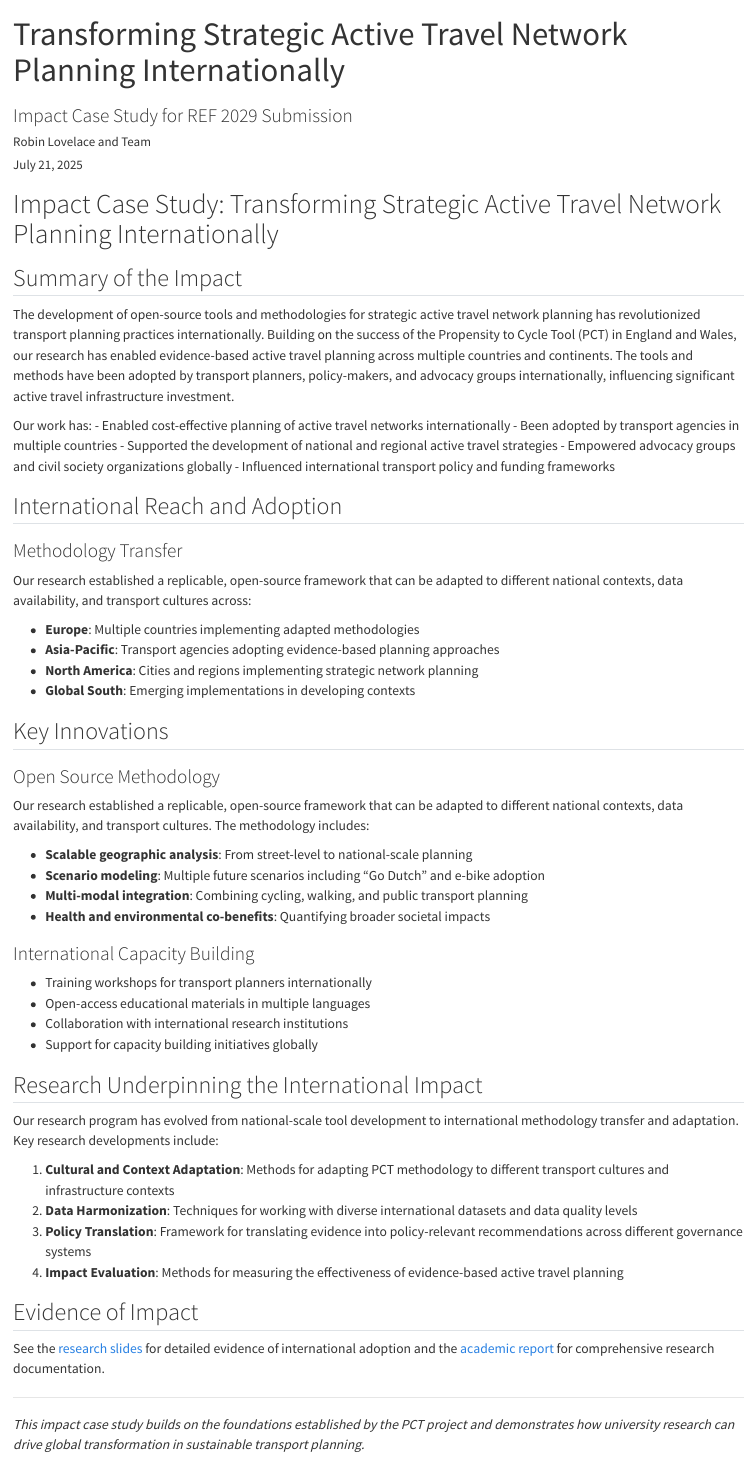
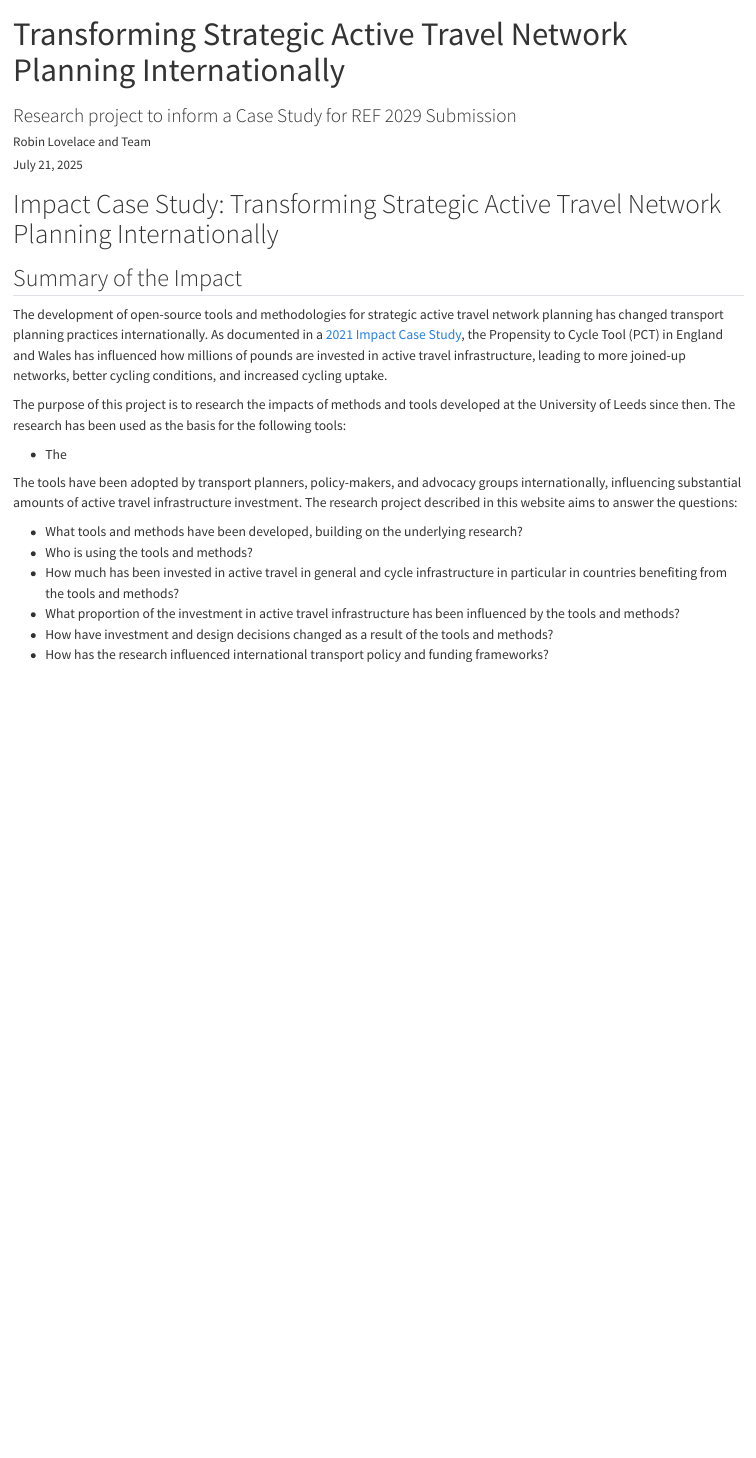
Before and after one commit to itsleeds/ics, a Quarto document (index.qmd): the page in a window 1100 px wide, from its top. Rendered offline with R 4.5, knitr and Pandoc in place of Quarto, with nearby package versions.

Commit message:
Update index

```diff
--- a/index.qmd
+++ b/index.qmd
@@ -1,6 +1,6 @@
 ---
 title: "Transforming Strategic Active Travel Network Planning Internationally"
-subtitle: "Impact Case Study for REF 2029 Submission"
+subtitle: "Research project to inform a Case Study for REF 2029 Submission"
 author: "Robin Lovelace and Team"
 date: last-modified
 ---
@@ -9,54 +9,20 @@ date: last-modified
 
 ## Summary of the Impact
 
-The development of open-source tools and methodologies for strategic active travel network planning has revolutionized transport planning practices internationally. Building on the success of the Propensity to Cycle Tool (PCT) in England and Wales, our research has enabled evidence-based active travel planning across multiple countries and continents. The tools and methods have been adopted by transport planners, policy-makers, and advocacy groups internationally, influencing significant active travel infrastructure investment.
+The development of open-source tools and methodologies for strategic active travel network planning has changed transport planning practices internationally.
+As documented in a [2021 Impact Case Study](https://results2021.ref.ac.uk/impact/847d1191-7f25-46ba-a399-b481125edc8f?page=1), the Propensity to Cycle Tool (PCT) in England and Wales has influenced how millions of pounds are invested in active travel infrastructure, leading to more joined-up networks, better cycling conditions, and increased cycling uptake.
 
-Our work has:
-- Enabled cost-effective planning of active travel networks internationally
-- Been adopted by transport agencies in multiple countries
-- Supported the development of national and regional active travel strategies
-- Empowered advocacy groups and civil society organizations globally
-- Influenced international transport policy and funding frameworks
+The purpose of this project is to research the impacts of methods and tools developed at the University of Leeds since then.
+The research has been used as the basis for the following tools:
 
-## International Reach and Adoption
+- The
 
-### Methodology Transfer
-Our research established a replicable, open-source framework that can be adapted to different national contexts, data availability, and transport cultures across:
+The tools have been adopted by transport planners, policy-makers, and advocacy groups internationally, influencing substantial amounts of active travel infrastructure investment.
+The research project described in this website aims to answer the questions:
 
-- **Europe**: Multiple countries implementing adapted methodologies
-- **Asia-Pacific**: Transport agencies adopting evidence-based planning approaches
-- **North America**: Cities and regions implementing strategic network planning
-- **Global South**: Emerging implementations in developing contexts
-
-## Key Innovations
-
-### Open Source Methodology
-Our research established a replicable, open-source framework that can be adapted to different national contexts, data availability, and transport cultures. The methodology includes:
-
-- **Scalable geographic analysis**: From street-level to national-scale planning
-- **Scenario modeling**: Multiple future scenarios including "Go Dutch" and e-bike adoption
-- **Multi-modal integration**: Combining cycling, walking, and public transport planning
-- **Health and environmental co-benefits**: Quantifying broader societal impacts
-
-### International Capacity Building
-- Training workshops for transport planners internationally
-- Open-access educational materials in multiple languages
-- Collaboration with international research institutions
-- Support for capacity building initiatives globally
-
-## Research Underpinning the International Impact
-
-Our research program has evolved from national-scale tool development to international methodology transfer and adaptation. Key research developments include:
-
-1. **Cultural and Context Adaptation**: Methods for adapting PCT methodology to different transport cultures and infrastructure contexts
-2. **Data Harmonization**: Techniques for working with diverse international datasets and data quality levels
-3. **Policy Translation**: Framework for translating evidence into policy-relevant recommendations across different governance systems
-4. **Impact Evaluation**: Methods for measuring the effectiveness of evidence-based active travel planning
-
-## Evidence of Impact
-
-See the [research slides](slides.qmd) for detailed evidence of international adoption and the [academic report](report.qmd) for comprehensive research documentation.
-
----
-
-*This impact case study builds on the foundations established by the PCT project and demonstrates how university research can drive global transformation in sustainable transport planning.*
+- What tools and methods have been developed, building on the underlying research?
+- Who is using the tools and methods?
+- How much has been invested in active travel in general and cycle infrastructure in particular in countries benefiting from the tools and methods?
+- What proportion of the investment in active travel infrastructure has been influenced by the tools and methods?
+- How have investment and design decisions changed as a result of the tools and methods?
+- How has the research influenced international transport policy and funding frameworks?
```
Also changed, not shown: ideas.qmd (+3 -1 lines).
